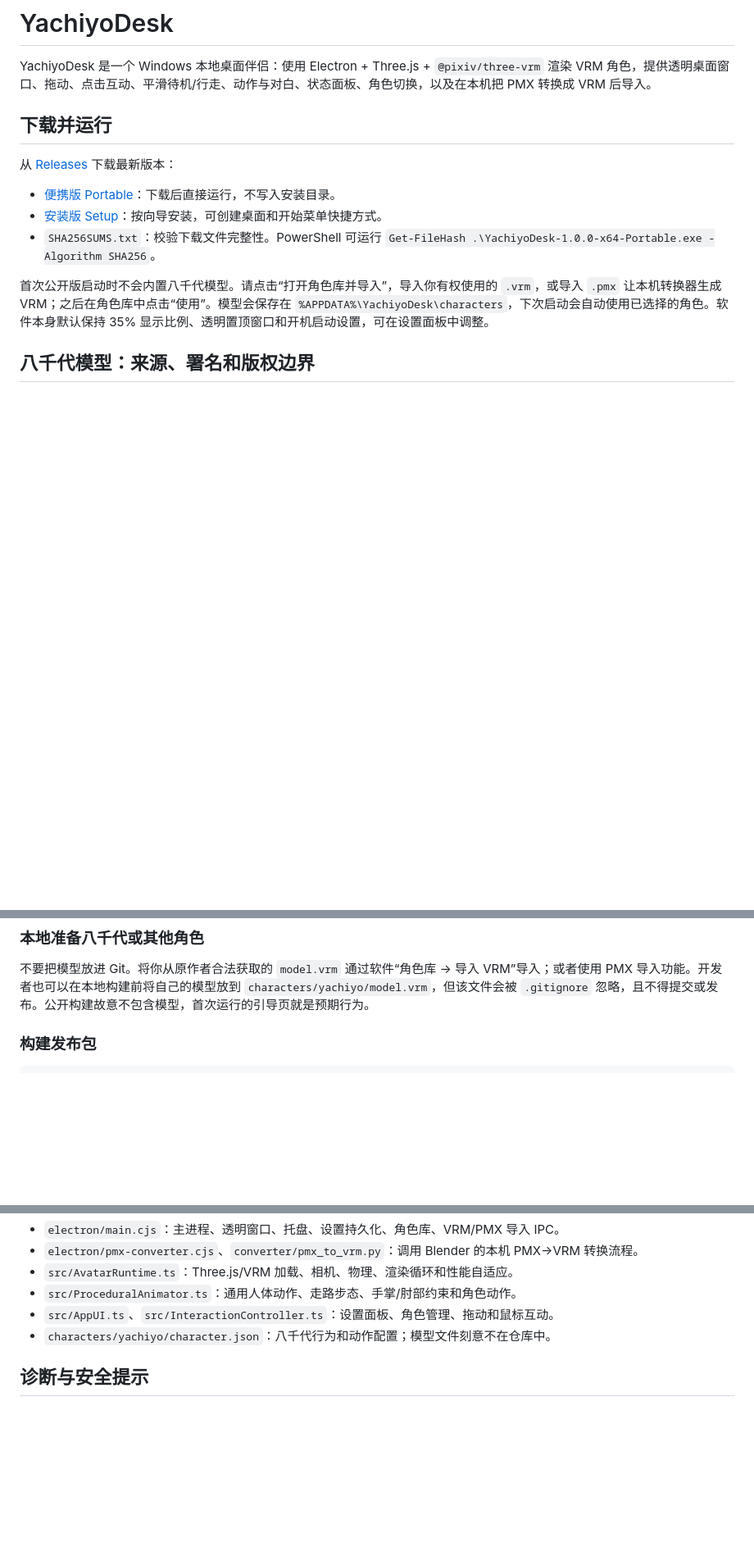
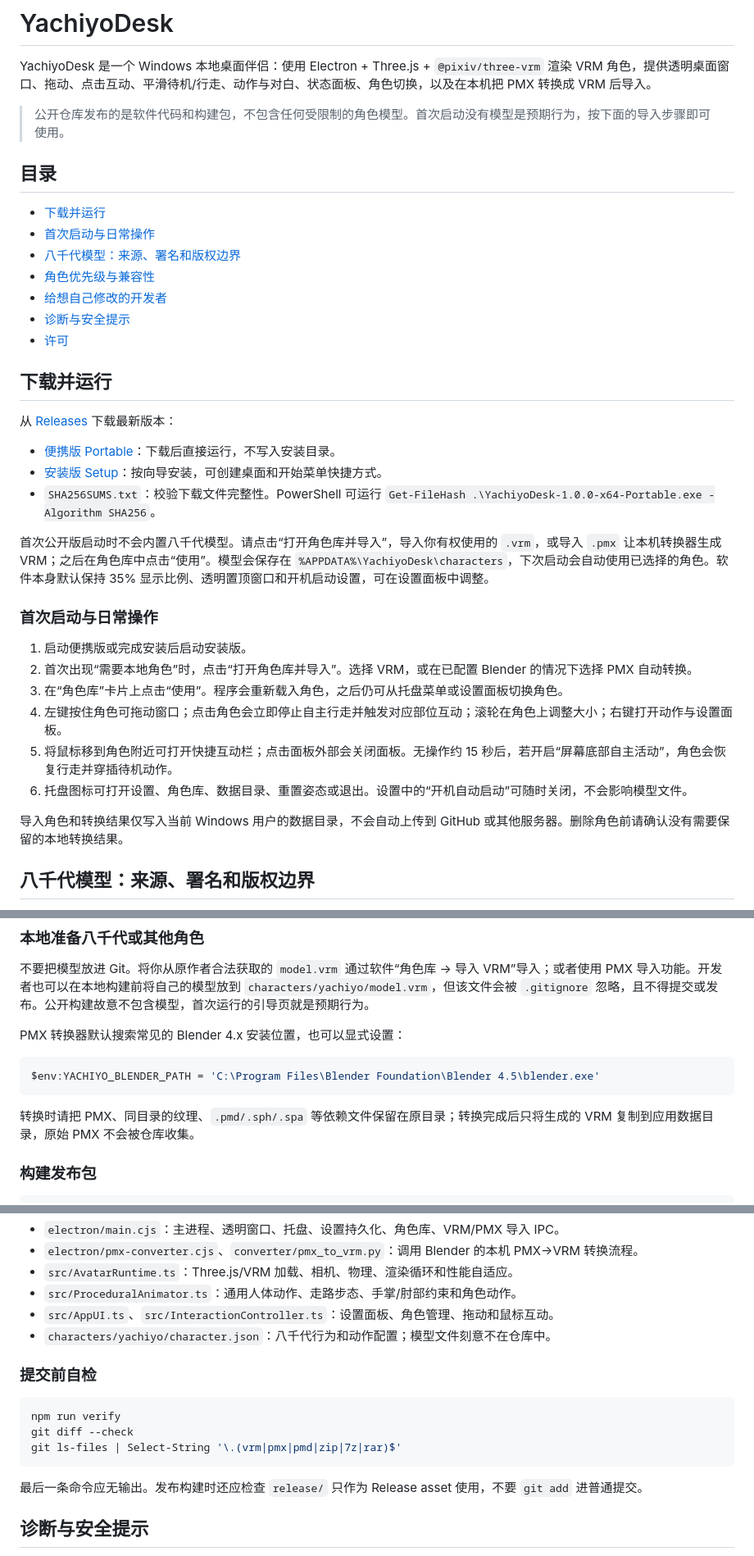
Before and after one commit to earth34online/YachiyoDesk, a Markdown page: README.md, 3 parts joined by grey strips. Shown at 82% size. Drawn GitHub-style; blank space fills up the shorter version.

Commit message:
Document installation, import and licensing

````diff
--- a/README.md
+++ b/README.md
@@ -1,6 +1,18 @@
 # YachiyoDesk
 
 YachiyoDesk 是一个 Windows 本地桌面伴侣：使用 Electron + Three.js + `@pixiv/three-vrm` 渲染 VRM 角色，提供透明桌面窗口、拖动、点击互动、平滑待机/行走、动作与对白、状态面板、角色切换，以及在本机把 PMX 转换成 VRM 后导入。
+
+> 公开仓库发布的是软件代码和构建包，不包含任何受限制的角色模型。首次启动没有模型是预期行为，按下面的导入步骤即可使用。
+
+## 目录
+
+- [下载并运行](#下载并运行)
+- [首次启动与日常操作](#首次启动与日常操作)
+- [八千代模型：来源、署名和版权边界](#八千代模型来源署名和版权边界)
+- [角色优先级与兼容性](#角色优先级与兼容性)
+- [给想自己修改的开发者](#给想自己修改的开发者)
+- [诊断与安全提示](#诊断与安全提示)
+- [许可](#许可)
 
 ## 下载并运行
 
@@ -11,6 +23,17 @@ YachiyoDesk 是一个 Windows 本地桌面伴侣：使用 Electron + Three.js +
 - `SHA256SUMS.txt`：校验下载文件完整性。PowerShell 可运行 `Get-FileHash .\YachiyoDesk-1.0.0-x64-Portable.exe -Algorithm SHA256`。
 
 首次公开版启动时不会内置八千代模型。请点击“打开角色库并导入”，导入你有权使用的 `.vrm`，或导入 `.pmx` 让本机转换器生成 VRM；之后在角色库中点击“使用”。模型会保存在 `%APPDATA%\YachiyoDesk\characters`，下次启动会自动使用已选择的角色。软件本身默认保持 35% 显示比例、透明置顶窗口和开机启动设置，可在设置面板中调整。
+
+### 首次启动与日常操作
+
+1. 启动便携版或完成安装后启动安装版。
+2. 首次出现“需要本地角色”时，点击“打开角色库并导入”。选择 VRM，或在已配置 Blender 的情况下选择 PMX 自动转换。
+3. 在“角色库”卡片上点击“使用”。程序会重新载入角色，之后仍可从托盘菜单或设置面板切换角色。
+4. 左键按住角色可拖动窗口；点击角色会立即停止自主行走并触发对应部位互动；滚轮在角色上调整大小；右键打开动作与设置面板。
+5. 将鼠标移到角色附近可打开快捷互动栏；点击面板外部会关闭面板。无操作约 15 秒后，若开启“屏幕底部自主活动”，角色会恢复行走并穿插待机动作。
+6. 托盘图标可打开设置、角色库、数据目录、重置姿态或退出。设置中的“开机自动启动”可随时关闭，不会影响模型文件。
+
+导入角色和转换结果仅写入当前 Windows 用户的数据目录，不会自动上传到 GitHub 或其他服务器。删除角色前请确认没有需要保留的本地转换结果。
 
 ## 八千代模型：来源、署名和版权边界
 
@@ -57,6 +80,14 @@ npm run start
 
 不要把模型放进 Git。将你从原作者合法获取的 `model.vrm` 通过软件“角色库 → 导入 VRM”导入；或者使用 PMX 导入功能。开发者也可以在本地构建前将自己的模型放到 `characters/yachiyo/model.vrm`，但该文件会被 `.gitignore` 忽略，且不得提交或发布。公开构建故意不包含模型，首次运行的引导页就是预期行为。
 
+PMX 转换器默认搜索常见的 Blender 4.x 安装位置，也可以显式设置：
+
+```powershell
+$env:YACHIYO_BLENDER_PATH = 'C:\Program Files\Blender Foundation\Blender 4.5\blender.exe'
+```
+
+转换时请把 PMX、同目录的纹理、`.pmd/.sph/.spa` 等依赖文件保留在原目录；转换完成后只将生成的 VRM 复制到应用数据目录，原始 PMX 不会被仓库收集。
+
 ### 构建发布包
 
 ```powershell
@@ -75,6 +106,16 @@ npm run dist            # 便携版 + NSIS 安装版
 - `src/AppUI.ts`、`src/InteractionController.ts`：设置面板、角色管理、拖动和鼠标互动。
 - `characters/yachiyo/character.json`：八千代行为和动作配置；模型文件刻意不在仓库中。
 
+### 提交前自检
+
+```powershell
+npm run verify
+git diff --check
+git ls-files | Select-String '\.(vrm|pmx|pmd|zip|7z|rar)$'
+```
+
+最后一条命令应无输出。发布构建时还应检查 `release/` 只作为 Release asset 使用，不要 `git add` 进普通提交。
+
 ## 诊断与安全提示
 
 如果启动显示“首次启动需要本地角色”，这是公开版的版权保护设计，不是程序损坏。导入模型后点击“使用”会重新加载角色。若 PMX 转换失败，先确认 Blender 路径、模型目录中的纹理文件和读写权限；VRM 导入失败则检查文件是否为有效 VRM/GLB 2.0。软件只在本机保存导入角色和日志，不会自动上传模型。
````
